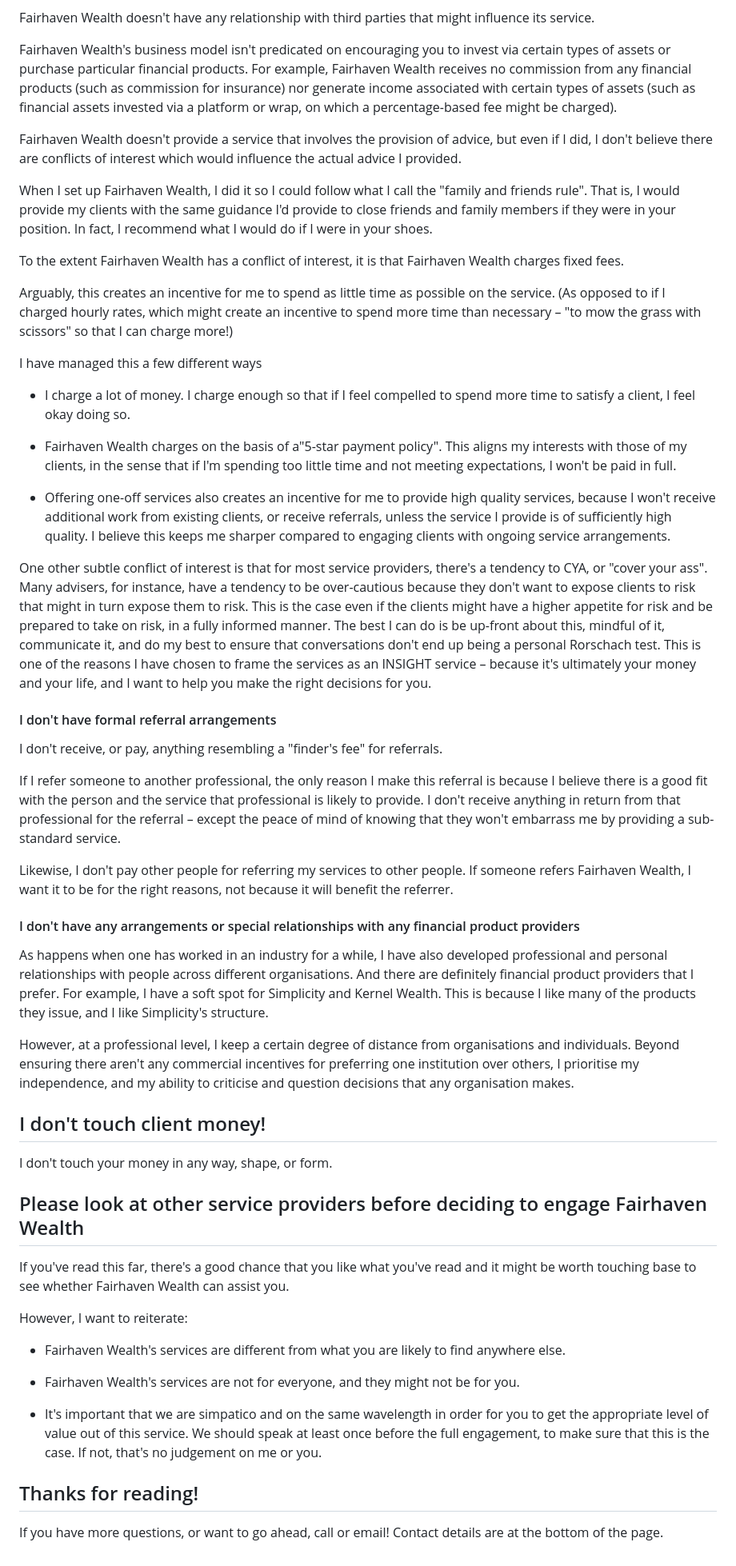
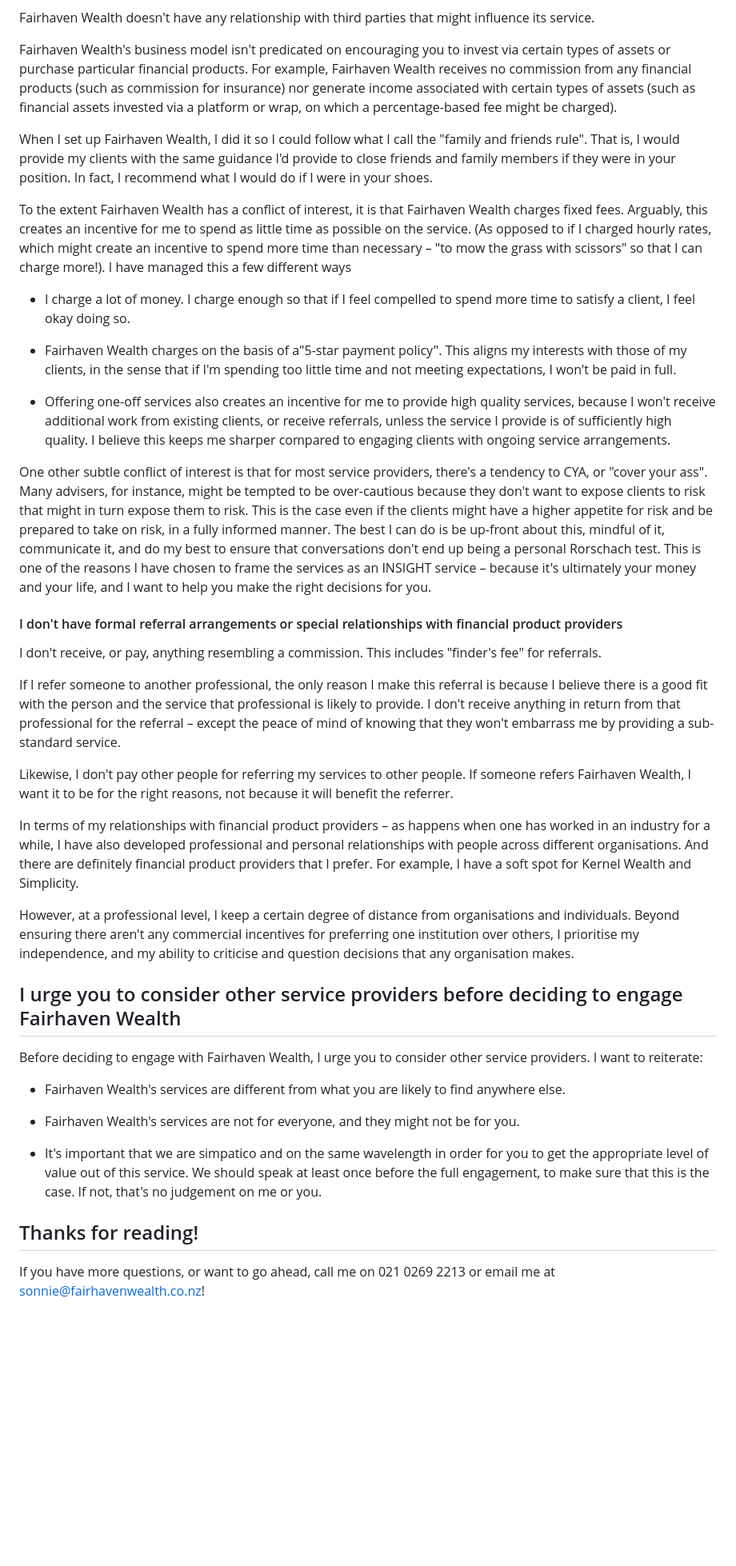
Before and after one commit to sonniebailey/sonniebailey.github.io, a Markdown page: about-content.md, the part around one of its changes. Shown at 80% size. GitHub-like rendering; blank space fills up the shorter version.

```diff
--- a/about-content.md
+++ b/about-content.md
@@ -470,15 +464,9 @@ Fairhaven Wealth doesn't have any relationship with third parties that might inf
 
 Fairhaven Wealth's business model isn't predicated on encouraging you to invest via certain types of assets or purchase particular financial products. For example, Fairhaven Wealth receives no commission from any financial products (such as commission for insurance) nor generate income associated with certain types of assets (such as financial assets invested via a platform or wrap, on which a percentage-based fee might be charged).
 
-Fairhaven Wealth doesn't provide a service that involves the provision of advice, but even if I did, I don't believe there are conflicts of interest which would influence the actual advice I provided.
-
 When I set up Fairhaven Wealth, I did it so I could follow what I call the "family and friends rule". That is, I would provide my clients with the same guidance  I'd provide to close friends and family members if they were in your position. In fact, I recommend what I would do if I were in your shoes.
 
-To the extent Fairhaven Wealth has a conflict of interest, it is that Fairhaven Wealth charges fixed fees.
-
-Arguably, this creates an incentive for me to spend as little time as possible on the service. (As  opposed to if I charged hourly rates, which might create an incentive to spend more time than  necessary – "to mow the grass with scissors" so that I can charge more!)
-
-I have managed this a few different ways
+To the extent Fairhaven Wealth has a conflict of interest, it is that Fairhaven Wealth charges fixed fees. Arguably, this creates an incentive for me to spend as little time as possible on the service. (As opposed to if I charged hourly rates, which might create an incentive to spend more time than  necessary – "to mow the grass with scissors" so that I can charge more!). I have managed this a few different ways
 
 * I charge a lot of money. I charge enough so that if I feel compelled to spend more time to satisfy a client, I feel okay doing so.
 
@@ -486,31 +474,23 @@ I have managed this a few different ways
 
 * Offering one-off services also creates an incentive for me to provide high quality services, because I won't receive additional work from existing clients, or receive referrals, unless the service I provide is of sufficiently high quality. I believe this keeps me sharper compared to engaging clients with ongoing service arrangements.
 
-One other subtle conflict of interest is that for most service providers, there's a tendency to CYA, or "cover your ass". Many advisers, for instance, have a tendency to be over-cautious because they don't want to expose clients to risk that might in turn expose them to risk. This is the case even if the clients might have a higher appetite for risk and be prepared to take on risk, in a fully informed manner. The best I can do is be up-front about this, mindful of it, communicate it, and do my best to ensure that conversations don't end up being a personal Rorschach test. This is one of the reasons I have chosen to frame the services as an INSIGHT service – because it's ultimately your money and your life, and I want to help you make the right decisions for you.
+One other subtle conflict of interest is that for most service providers, there's a tendency to CYA, or "cover your ass". Many advisers, for instance, might be tempted to be over-cautious because they don't want to expose clients to risk that might in turn expose them to risk. This is the case even if the clients might have a higher appetite for risk and be prepared to take on risk, in a fully informed manner. The best I can do is be up-front about this, mindful of it, communicate it, and do my best to ensure that conversations don't end up being a personal Rorschach test. This is one of the reasons I have chosen to frame the services as an INSIGHT service – because it's ultimately your money and your life, and I want to help you make the right decisions for you.
 
-#### I don't have formal referral arrangements
+#### I don't have formal referral arrangements or special relationships with financial product providers
 
-I don't receive, or pay, anything resembling a "finder's fee" for referrals.
+I don't receive, or pay, anything resembling a commission. This includes "finder's fee" for referrals.
 
 If I refer someone to another professional, the only reason I make this referral is because I believe there is a good fit with the person and the service that professional is likely to provide. I don't receive anything in return from that professional for the referral – except the peace of mind of knowing that they won't embarrass me by providing a sub-standard service.
 
 Likewise, I don't pay other people for referring my services to other people. If someone refers Fairhaven Wealth, I want it to be for the right reasons, not because it will benefit the referrer.
 
-#### I don't have any arrangements or special relationships with any financial product providers
-
-As happens when one has worked in an industry for a while, I have also developed professional and personal relationships with people across different organisations. And there are definitely financial product providers that I prefer. For example, I have a soft spot for Simplicity and Kernel Wealth. This is because I like many of the products they issue, and I like Simplicity's structure.
+In terms of my relationships with financial product providers – as happens when one has worked in an industry for a while, I have also developed professional and personal relationships with people across different organisations. And there are definitely financial product providers that I prefer. For example, I have a soft spot for Kernel Wealth and Simplicity.
 
 However, at a professional level, I keep a certain degree of distance from organisations and individuals. Beyond ensuring there aren't any commercial incentives for preferring one institution over others, I prioritise my independence, and my ability to criticise and question decisions that any organisation makes.
 
-## I don't touch client money!
+## I urge you to consider other service providers before deciding to engage Fairhaven Wealth
 
-I don't touch your money in any way, shape, or form.
-
-## Please look at other service providers before deciding to engage Fairhaven Wealth
-
-If you've read this far, there's a good chance that you like what you've read and it might be worth touching base to see whether Fairhaven Wealth can assist you.
-
-However, I want to reiterate:
+Before deciding to engage with Fairhaven Wealth, I urge you to consider other service providers. I want to reiterate:
 
 * Fairhaven Wealth's services are different from what you are likely to find anywhere else.
 
@@ -520,4 +500,4 @@ However, I want to reiterate:
 
 ## Thanks for reading!
 
-If you have more questions, or want to go ahead, call or email! Contact details are at the bottom of the page.
+If you have more questions, or want to go ahead, call me on 021 0269 2213 or email me at sonnie@fairhavenwealth.co.nz!
```
Also changed, not shown: other parts of about-content.md (+56 -62 lines), sonnie.jpg (added), sonnie.png (added), 2 other files.
